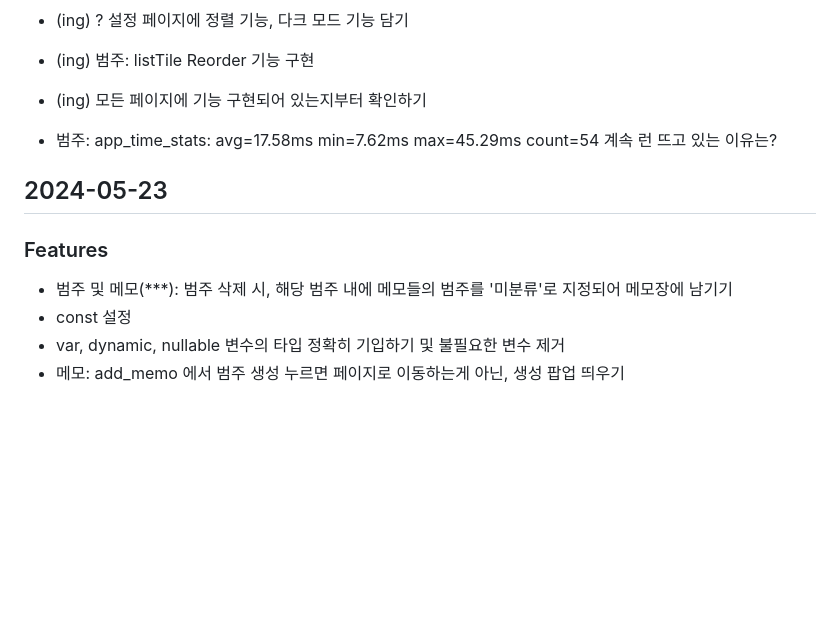
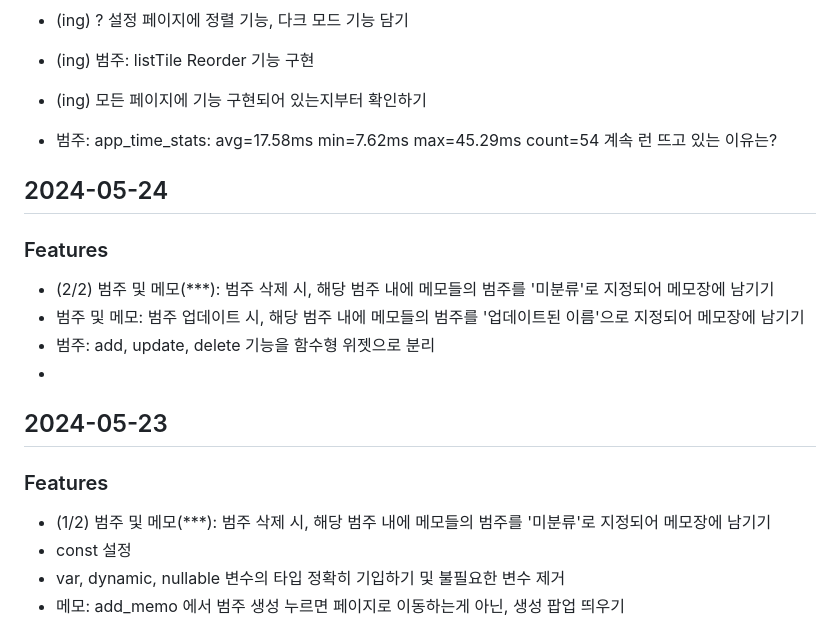
Before and after one commit to MinJaehyun/simple_note, a Markdown page: README.md, the part around the change. Rendered like a GitHub page; blank space fills up the shorter version.

```diff
--- a/README.md
+++ b/README.md
@@ -21,9 +21,17 @@
 - 범주: app_time_stats: avg=17.58ms min=7.62ms max=45.29ms count=54 계속 런 뜨고 있는 이유는?
 
 
+## 2024-05-24
+### Features
+- (2/2) 범주 및 메모(***): 범주 삭제 시, 해당 범주 내에 메모들의 범주를 '미분류'로 지정되어 메모장에 남기기
+- 범주 및 메모: 범주 업데이트 시, 해당 범주 내에 메모들의 범주를 '업데이트된 이름'으로 지정되어 메모장에 남기기
+- 범주: add, update, delete 기능을 함수형 위젯으로 분리
+-
+
+
 ## 2024-05-23
 ### Features
-- 범주 및 메모(***): 범주 삭제 시, 해당 범주 내에 메모들의 범주를 '미분류'로 지정되어 메모장에 남기기
+- (1/2) 범주 및 메모(***): 범주 삭제 시, 해당 범주 내에 메모들의 범주를 '미분류'로 지정되어 메모장에 남기기
 - const 설정
 - var, dynamic, nullable 변수의 타입 정확히 기입하기 및 불필요한 변수 제거
 - 메모: add_memo 에서 범주 생성 누르면 페이지로 이동하는게 아닌, 생성 팝업 띄우기
```
